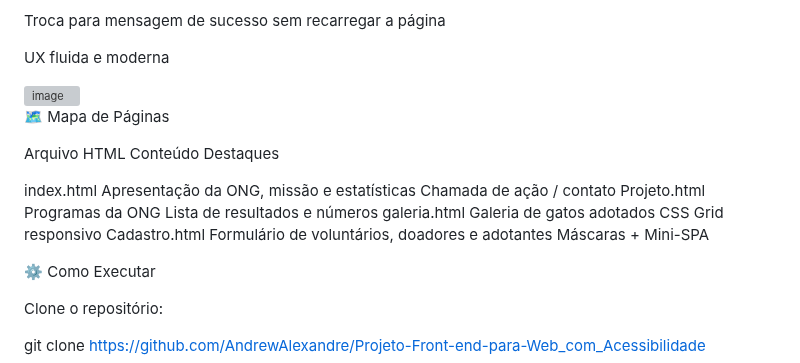
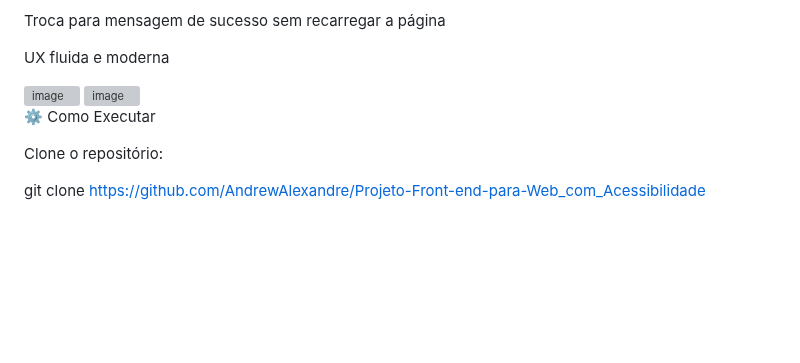
Before and after one commit to AndrewAlexandre/Projeto-Front-end-para-Web_com_Acessibilidade, a Markdown page: README.md, the part around the change. GitHub-like rendering; blank space fills up the shorter version; grey boxes are pictures that could not be loaded.

Commit message:
Remove 'Mapa de Páginas' section from README
Removed the 'Mapa de Páginas' section from the README.

```diff
--- a/README.md
+++ b/README.md
@@ -112,15 +112,7 @@ Troca para mensagem de sucesso sem recarregar a página
 UX fluida e moderna
 
 <img width="572" height="383" alt="image" src="https://github.com/user-attachments/assets/68c798d0-f079-40d5-b71d-42c8bea1f9fc" />
-
-🗺 Mapa de Páginas
-
-Arquivo HTML	Conteúdo	Destaques
-
-index.html	Apresentação da ONG, missão e estatísticas	Chamada de ação / contato
-Projeto.html	Programas da ONG	Lista de resultados e números
-galeria.html	Galeria de gatos adotados	CSS Grid responsivo
-Cadastro.html	Formulário de voluntários, doadores e adotantes	Máscaras + Mini-SPA
+<img width="597" height="182" alt="image" src="https://github.com/user-attachments/assets/7e0ca13f-e685-46bd-ae5b-77026d866720" />
 
 ⚙ Como Executar
 
```
